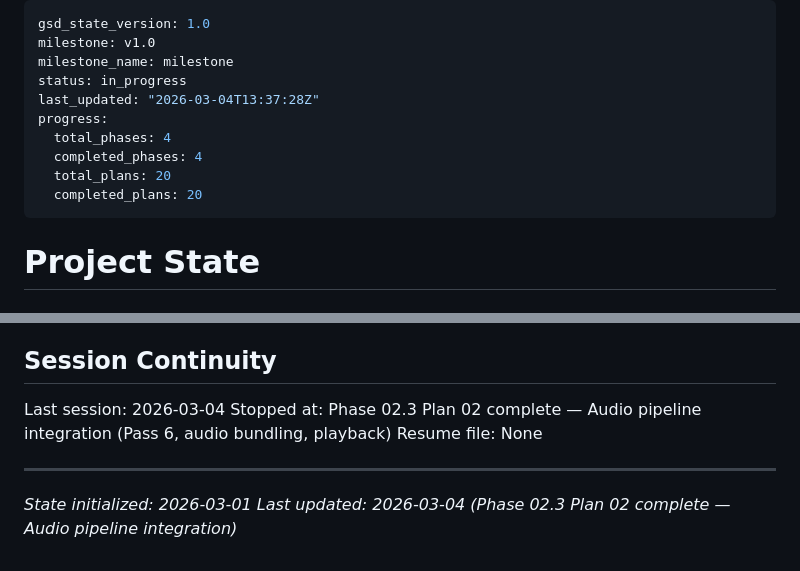
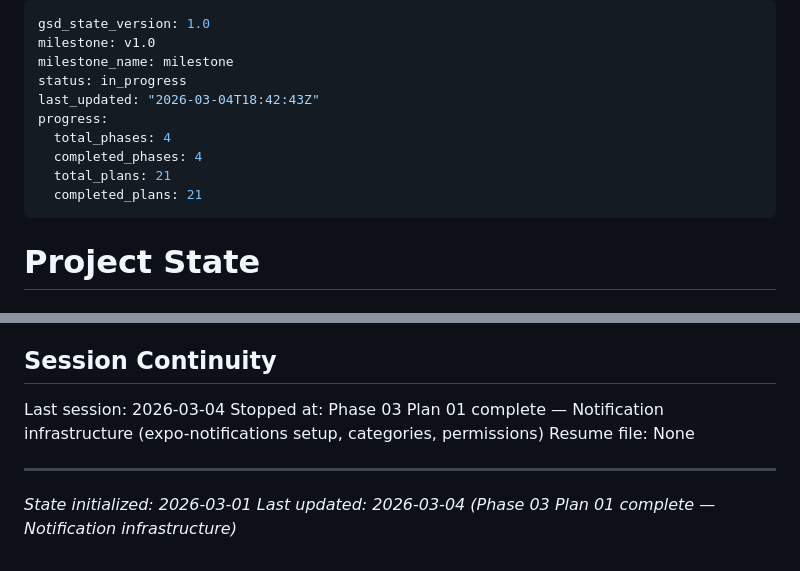
Before and after one commit to Chrigarr9/LingoLock, a Markdown page: .planning/STATE.md, 2 parts joined by grey strips. Drawn GitHub-style.

```diff
--- a/.planning/STATE.md
+++ b/.planning/STATE.md
@@ -3,12 +3,12 @@ gsd_state_version: 1.0
 milestone: v1.0
 milestone_name: milestone
 status: in_progress
-last_updated: "2026-03-04T13:37:28Z"
+last_updated: "2026-03-04T18:42:43Z"
 progress:
   total_phases: 4
   completed_phases: 4
-  total_plans: 20
-  completed_plans: 20
+  total_plans: 21
+  completed_plans: 21
 ---
 
 # Project State
@@ -258,9 +270,9 @@ None yet.
 ## Session Continuity
 
 Last session: 2026-03-04
-Stopped at: Phase 02.3 Plan 02 complete — Audio pipeline integration (Pass 6, audio bundling, playback)
+Stopped at: Phase 03 Plan 01 complete — Notification infrastructure (expo-notifications setup, categories, permissions)
 Resume file: None
 
 ---
 *State initialized: 2026-03-01*
-*Last updated: 2026-03-04 (Phase 02.3 Plan 02 complete — Audio pipeline integration)*
+*Last updated: 2026-03-04 (Phase 03 Plan 01 complete — Notification infrastructure)*
```
Also changed, not shown: other parts of .planning/STATE.md (+22 -10 lines), 1 other file.
